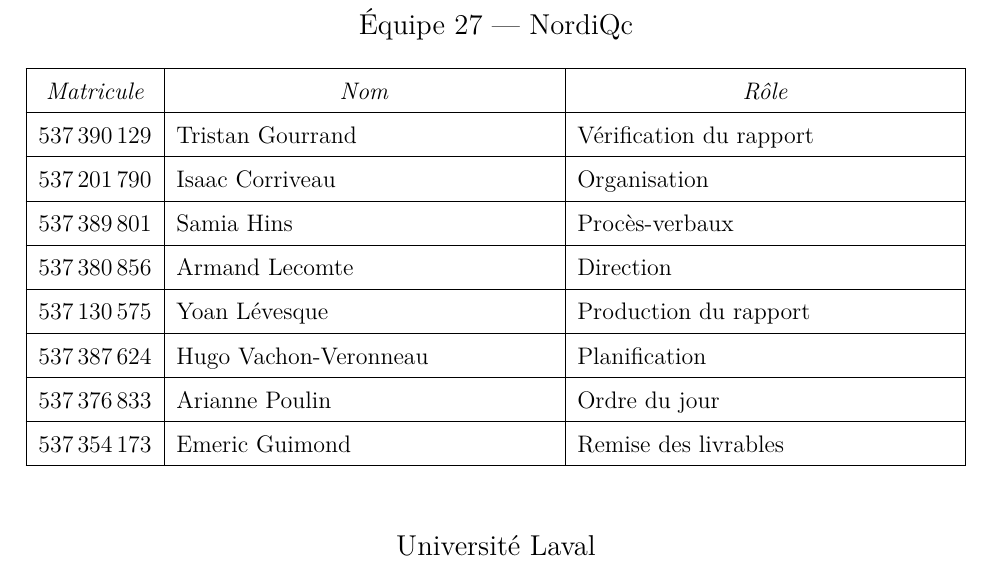
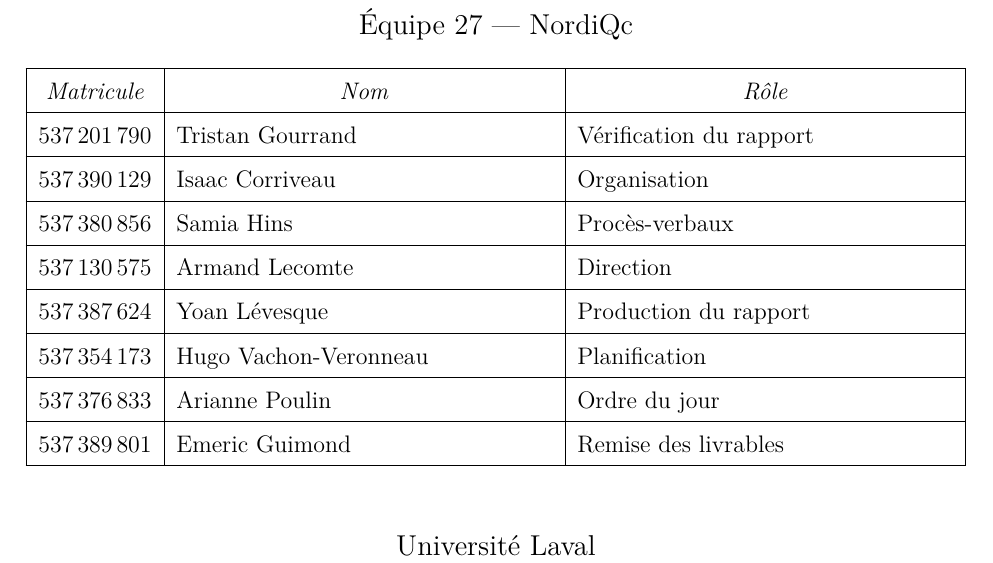
Before and after one commit to HHartmanH/Design1_equipe27, a LaTeX document (rapport/rapport.tex): part of page 1 of 17, cut so that both start at the same text. Compiled offline with pdfLaTeX.

Commit message:
Correction des matricules.

```diff
--- a/rapport/rapport.tex
+++ b/rapport/rapport.tex
@@ -46,14 +46,14 @@
 \NumeroEquipe{27} % Numero de l'équipe
 \NomEquipe{NordiQc} % Nom de l'équipe
 \TableauMembres{% % Tableau des membres de l'équipe
-   537\,390\,129   & Tristan Gourrand        & Vérification du rapport \\ \hline
-   537\,201\,790   & Isaac Corriveau         & Organisation \\ \hline
-   537\,389\,801   & Samia Hins              & Procès-verbaux \\ \hline
-   537\,380\,856   & Armand Lecomte          & Direction \\ \hline
-   537\,130\,575   & Yoan Lévesque           & Production du rapport \\ \hline
-   537\,387\,624   & Hugo Vachon-Veronneau   & Planification \\ \hline
+   537\,201\,790   & Tristan Gourrand        & Vérification du rapport \\ \hline
+   537\,390\,129   & Isaac Corriveau         & Organisation \\ \hline
+   537\,380\,856   & Samia Hins              & Procès-verbaux \\ \hline
+   537\,130\,575   & Armand Lecomte          & Direction \\ \hline
+   537\,387\,624   & Yoan Lévesque           & Production du rapport \\ \hline
+   537\,354\,173   & Hugo Vachon-Veronneau   & Planification \\ \hline
    537\,376\,833   & Arianne Poulin          & Ordre du jour \\ \hline
-   537\,354\,173   & Emeric Guimond          & Remise des livrables \\ \hline
+   537\,389\,801   & Emeric Guimond          & Remise des livrables \\ \hline
 }
 \DateRemise{19 février 2026} % Date de remise
 
```
Also changed, not shown: rapport/rapport.pdf.
